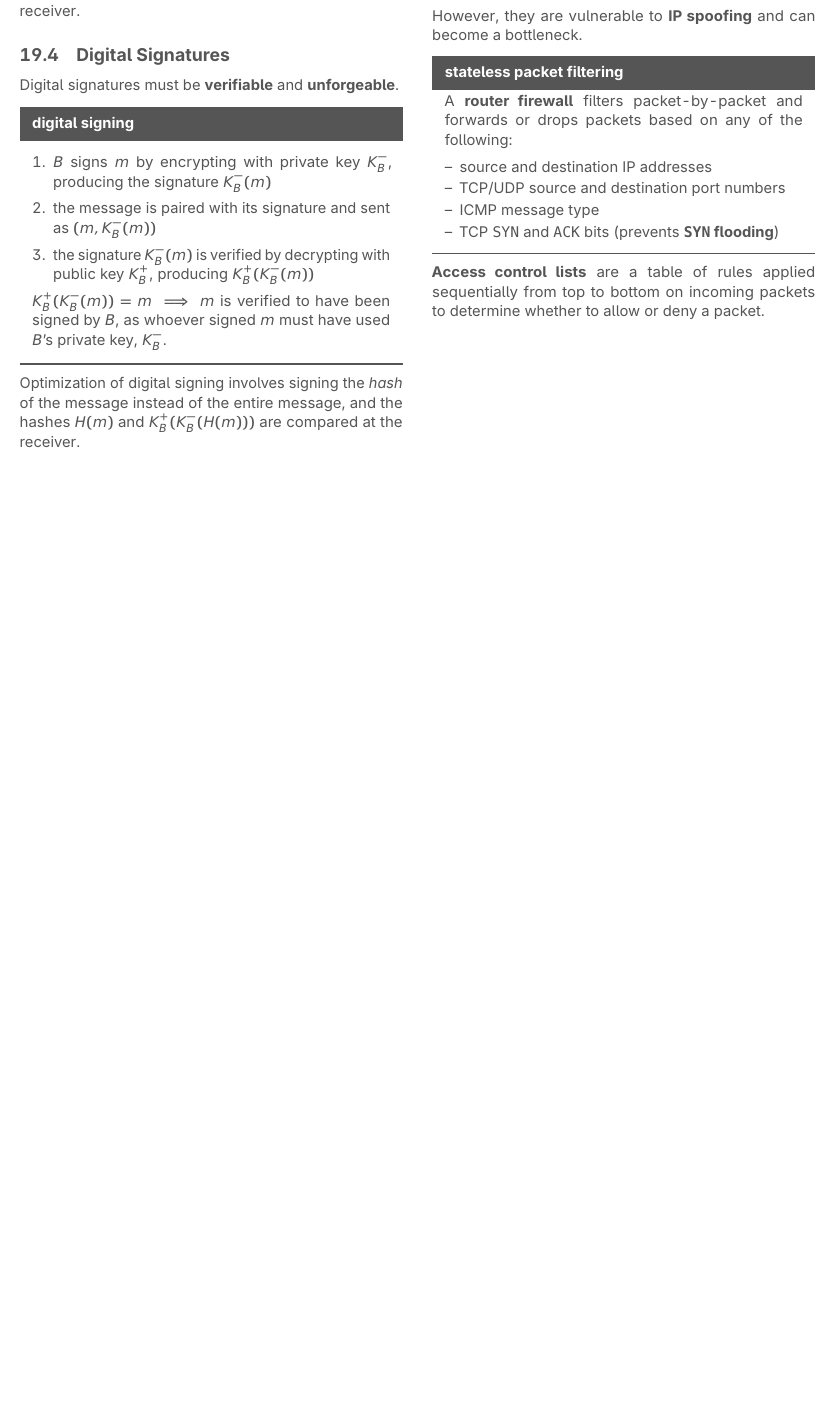
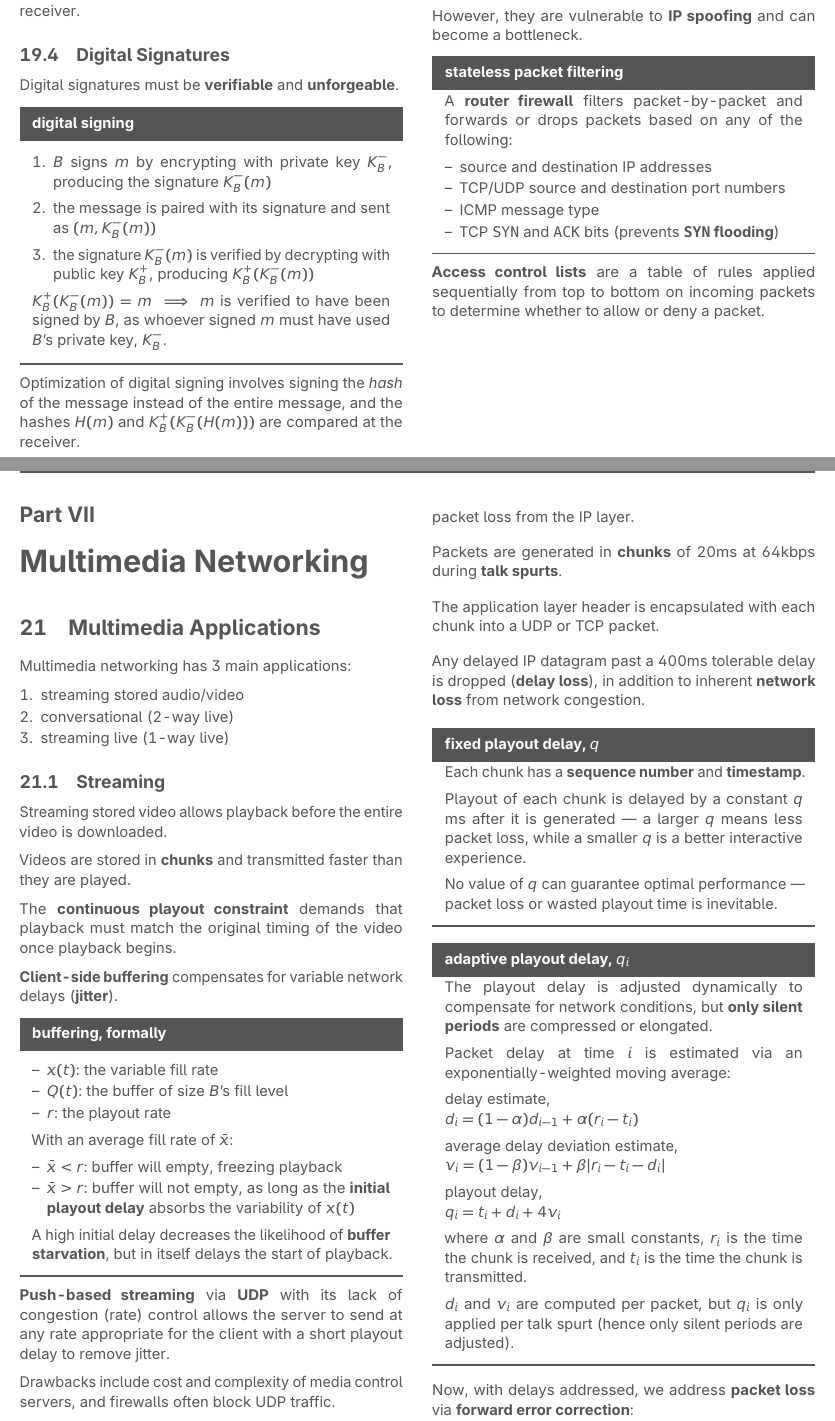
Before and after one commit to jontmy/cs2105, a LaTeX document (src/cs2105.tex, which reads src/multimedia.tex): part of page 19 of 19 before the commit and two parts of pages 19 and 20 of 21 after it, the two joined at a grey line, cut so that both start at the same text, the shorter picture padded with empty space. Compiled offline with pdfLaTeX.

Commit message:
Add week 12 notes

```diff
--- /dev/null
+++ b/src/multimedia.tex
@@ -0,0 +1,44 @@
+\part{Multimedia Networking}
+
+\section{Multimedia Applications}
+Multimedia networking has 3 main applications:
+
+\begin{enumerate}
+    \item streaming stored audio/video
+    \item conversational (2-way live)
+    \item streaming live (1-way live)
+\end{enumerate}
+
+\subsection{Streaming}
+Streaming stored video allows playback before the entire video is downloaded.
+
+Videos are stored in \textbf{chunks} and transmitted faster than they are played.
+
+The \textbf{continuous playout constraint} demands that playback must match the original
+timing of the video once playback begins.
+
+\textbf{Client-side buffering} compensates for variable network delays (\textbf{jitter}).
+
+\begin{defn*}{buffering, formally}
+    \begin{itemize}
+        \keyitem*{$x(t)$}{the variable fill rate}
+        \keyitem*{$Q(t)$}{the buffer of size $B$'s fill level}
+        \keyitem*{$r$}{the playout rate}
+    \end{itemize}
+
+    With an average fill rate of $\bar{x}$:
+    \begin{itemize}
+        \keyitem*{$\bar{x} < r$}{buffer will empty, freezing playback}
+        \keyitem*{$\bar{x} > r$}{buffer will not empty, as long as the \textbf{initial playout delay} absorbs the variability of $x(t)$}
+    \end{itemize}
+
+    A high initial delay decreases the likelihood of \textbf{buffer starvation}, but in itself
+    delays the start of playback.
+\end{defn*}
+
+\textbf{Push-based streaming} via \textbf{UDP} with its lack of congestion (rate) control
+allows the server to send at any rate appropriate for the client with a short playout delay
+to remove jitter.
+
+Drawbacks include cost and complexity of media control servers, and firewalls often block
+UDP traffic.
@@ -0,0 +53,41 @@
+but without guarantees on delay and packet loss from the IP layer.
+
+Packets are generated in \textbf{chunks} of 20ms at 64kbps during \textbf{talk spurts}.
+
+The application layer header is encapsulated with each chunk into a UDP or TCP packet.
+
+Any delayed IP datagram past a 400ms tolerable delay is dropped (\textbf{delay loss}),
+in addition to inherent \textbf{network loss} from network congestion.
+
+\begin{defn}{fixed playout delay, $q$}
+    Each chunk has a \textbf{sequence number} and \textbf{timestamp}.
+
+    Playout of each chunk is delayed by a constant $q$ ms after it is generated ---
+    a larger $q$ means less packet loss, while a smaller $q$ is a better interactive experience.
+
+    No value of $q$ can guarantee optimal performance --- packet loss or wasted playout time is inevitable.
+\end{defn}
+
+\begin{defn}{adaptive playout delay, $q_i$}
+    The playout delay is adjusted dynamically to compensate for network conditions, but
+    \textbf{only silent periods} are compressed or elongated.
+
+    Packet delay at time $i$ is estimated via an exponentially-weighted moving average:
+
+    delay estimate, \\
+    $d_i = (1 - \alpha) d_{i - 1} + \alpha (r_i - t_i)$
+
+    average delay deviation estimate, \\
+    $v_i = (1 - \beta) v_{i - 1} + \beta |r_i - t_i - d_i|$
+
+    playout delay, \\
+    $q_i = t_i + d_i + 4v_i$
+
+    where $\alpha$ and $\beta$ are small constants, $r_i$ is the time the chunk is received,
+    and $t_i$ is the time the chunk is transmitted.
+
+    $d_i$ and $v_i$ are computed per packet, but $q_i$ is only applied per talk spurt
+    (hence only silent periods are adjusted).
+\end{defn}
+
+Now, with delays addressed, we address \textbf{packet loss} via \textbf{forward error correction}:
```
Also changed, not shown: src/cs2105.tex (+1 -0 lines), README.md, src/cs2105.pdf, src/multimedia.tex (53 more changed lines).
